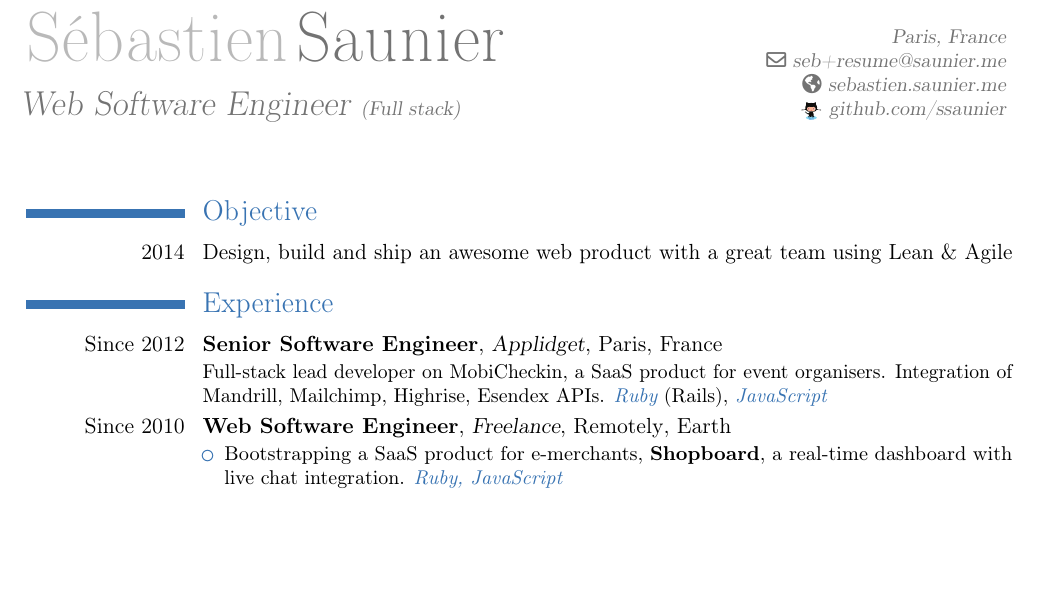
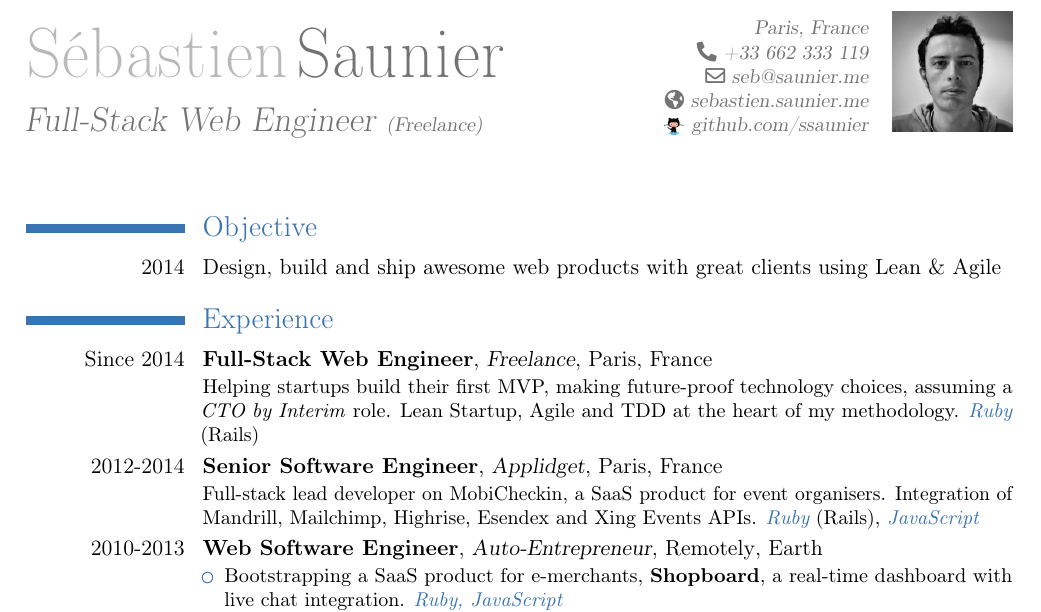
Before and after one commit to ssaunier/resume, a LaTeX CV (resume.tex): part of the page before the commit and part of page 1 of 2 after it, cut so that both start at the same text, the shorter picture padded with empty space. Compiled offline with pdfLaTeX.

Commit message:
Starting my Freelance activity. Excited :)

```diff
--- a/resume.tex
+++ b/resume.tex
@@ -10,7 +10,7 @@
 \usepackage[utf8]{inputenc}
 \usepackage{eurosym}
 \usepackage{color}
-\usepackage[top=2cm, bottom=1cm, left=1.8cm, right=1.8cm]{geometry}
+\usepackage[top=1cm, bottom=1cm, left=1.8cm, right=1.8cm]{geometry}
 \setlength{\hintscolumnwidth}{2.8cm}
 \nopagenumbers{}
 
@@ -21,10 +21,12 @@
 % Identity
 \firstname{Sébastien}
 \familyname{Saunier}
-\title{Web Software Engineer \small{(Full stack)}}
+\title{Full-Stack Web Engineer \small{(Freelance)}}
 \address{Paris, France}{}
-\email{seb+resume@saunier.me}
+\email{seb@saunier.me}
 \homepage{sebastien.saunier.me}
+\phone{+33 662 333 119}
+\photo[60pt][0pt]{sebastien_saunier.jpg}
 \extrainfo{\raisebox{-1mm}{\includegraphics[height=11pt]{octocatvector.eps}}
     \href{https://github.com/ssaunier}{github.com/ssaunier}}
 
@@ -34,12 +36,17 @@
 \maketitle
 
 \section{Objective}
-\cvline{2014}{Design, build and ship an awesome web product with a great team using Lean \& Agile}
+\cvline{2014}{Design, build and ship awesome web products with great clients using Lean \& Agile}
 
 \section{Experience}
-\cventry{Since 2012}{Senior Software Engineer}{Applidget}{Paris}{France}{Full-stack lead
-    developer on \href{http://www.mobicheckin.com}{MobiCheckin}, a SaaS product for event organisers. Integration of Mandrill, Mailchimp, Highrise, Esendex APIs. \pl{Ruby} (Rails), \pl{JavaScript}}
-\cventry{Since 2010}{Web Software Engineer}{Freelance}{Remotely}{Earth}{
+\cventry{Since 2014}{Full-Stack Web Engineer}{Freelance}{Paris}{France}{
+  Helping startups build their first MVP, making future-proof technology choices,
+  assuming a \textit{CTO by Interim} role. Lean Startup, Agile and TDD at the heart
+  of my methodology. \pl{Ruby} (Rails)
+}
+\cventry{2012-2014}{Senior Software Engineer}{Applidget}{Paris}{France}{Full-stack lead
+    developer on \href{http://www.mobicheckin.com}{MobiCheckin}, a SaaS product for event organisers. Integration of Mandrill, Mailchimp, Highrise, Esendex and Xing Events APIs. \pl{Ruby} (Rails), \pl{JavaScript}}
+\cventry{2010-2013}{Web Software Engineer}{Auto-Entrepreneur}{Remotely}{Earth}{
 \begin{itemize}
 \item Bootstrapping a SaaS product for e-merchants, \textbf{Shopboard},
       a real-time dashboard with live chat integration. \pl{Ruby, JavaScript}
```
Also changed, not shown: resume.pdf, sebastien_saunier.jpg (added).
